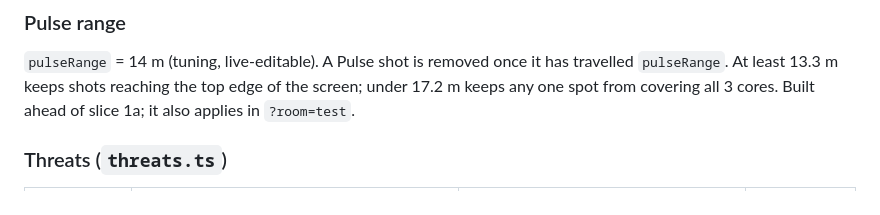
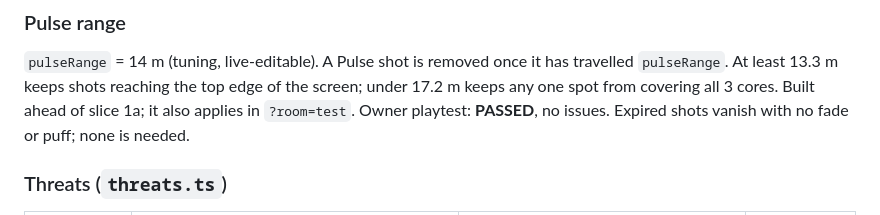
Before and after one commit to Adnanabbas17/ThinkerSkill, a Markdown page: docs/milestone2-plan.md, the part around the change. Rendered like a GitHub page.

Commit message:
Plan: record the pulseRange playtest as passed
Co-Authored-By: Claude Opus 5.5 <noreply@anthropic.com>
Claude-Session: https://claude.ai/code/session_01HWd3EKSJNFxVRbSmrJ9CVt

```diff
--- a/docs/milestone2-plan.md
+++ b/docs/milestone2-plan.md
@@ -257,6 +257,7 @@ Measured with the default camera (height 16, back 9, FOV 50, 16:9) and Pulse ran
 `pulseRange` = 14 m (tuning, live-editable). A Pulse shot is removed once it has travelled `pulseRange`. At least
 13.3 m keeps shots reaching the top edge of the screen; under 17.2 m keeps any one spot from covering all 3 cores.
 Built ahead of slice 1a; it also applies in `?room=test`.
+Owner playtest: **PASSED**, no issues. Expired shots vanish with no fade or puff; none is needed.
 
 ### Threats (`threats.ts`)
 | Type | Grey-box look | Behaviour | Counter tool |
```
